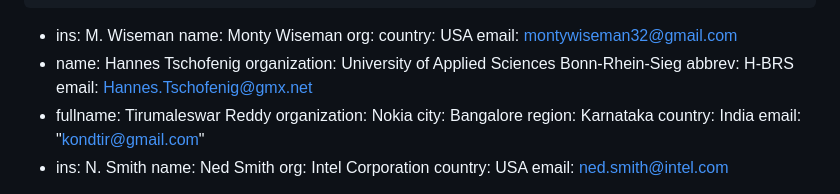
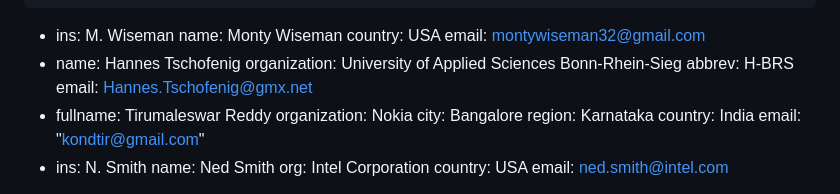
Before and after one commit to hannestschofenig/x509-ar, a Markdown page: draft-ounsworth-lamps-x509-ar.md, the part around the change. GitHub-like rendering.

```diff
--- a/draft-ounsworth-lamps-x509-ar.md
+++ b/draft-ounsworth-lamps-x509-ar.md
@@ -40,7 +40,6 @@ author:
   -
     ins: M. Wiseman
     name: Monty Wiseman
-    org:
     country: USA
     email: montywiseman32@gmail.com
   -
```
